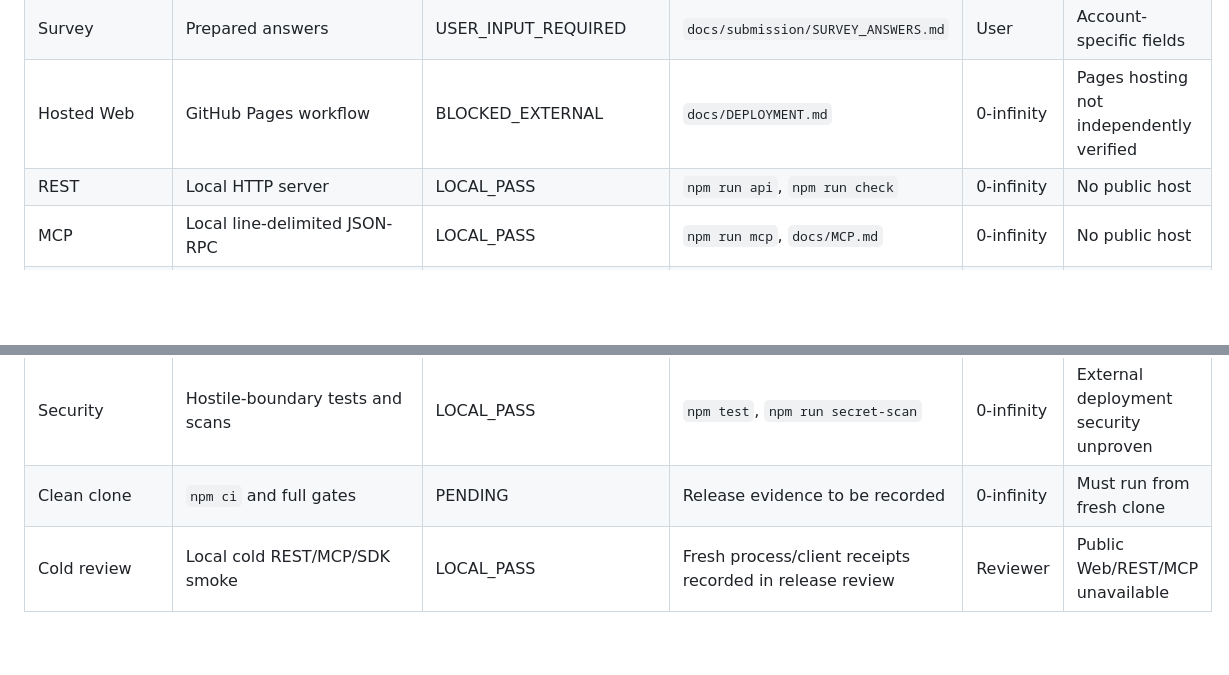
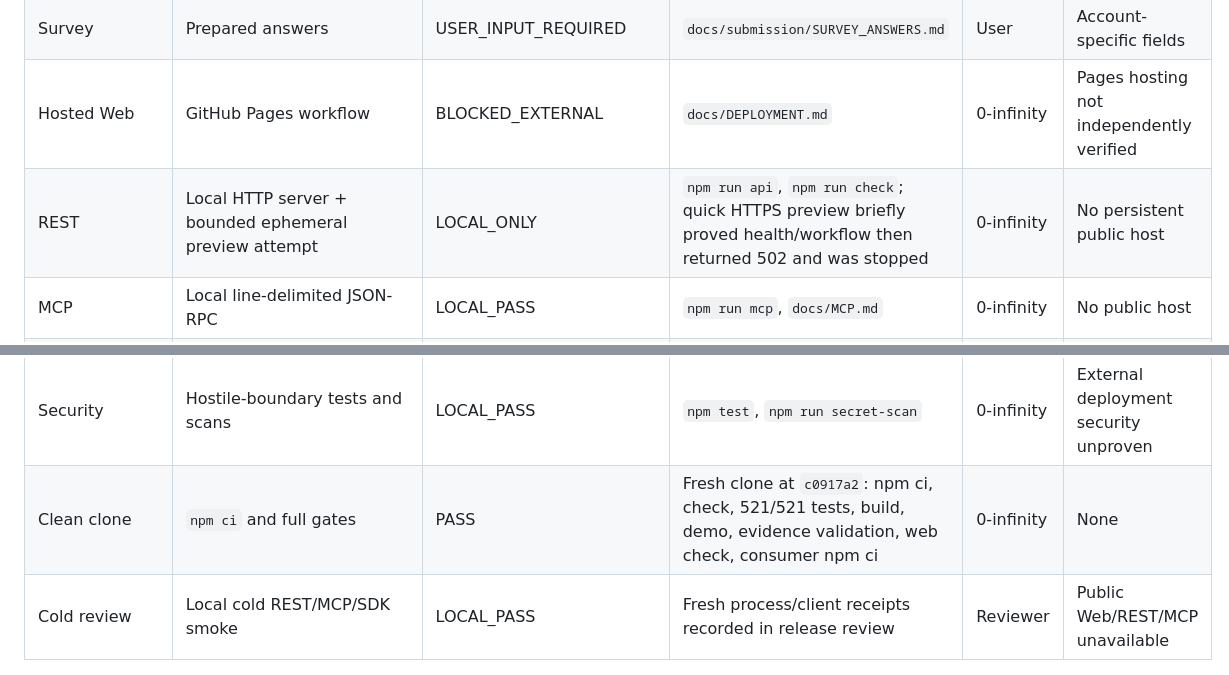
Before and after one commit to etvjay/0-infinity, a Markdown page: docs/development/SUBMISSION_CHECKLIST.md, 2 parts joined by grey strips. Drawn GitHub-style; blank space fills up the shorter version.

Commit message:
docs: reconcile clean clone and hosting evidence

```diff
--- a/docs/development/SUBMISSION_CHECKLIST.md
+++ b/docs/development/SUBMISSION_CHECKLIST.md
@@ -11,7 +11,7 @@ Status is evidence-bounded. `HOSTED_PASS`, `TESTNET_PASS`, and account-bound soc
 | GitHub | `https://github.com/etvjay/0-infinity` | PASS | Public repository; final candidate SHA is pushed only after final review | 0-infinity | Verify origin/main after push |
 | Survey | Prepared answers | USER_INPUT_REQUIRED | `docs/submission/SURVEY_ANSWERS.md` | User | Account-specific fields |
 | Hosted Web | GitHub Pages workflow | BLOCKED_EXTERNAL | `docs/DEPLOYMENT.md` | 0-infinity | Pages hosting not independently verified |
-| REST | Local HTTP server | LOCAL_PASS | `npm run api`, `npm run check` | 0-infinity | No public host |
+| REST | Local HTTP server + bounded ephemeral preview attempt | LOCAL_ONLY | `npm run api`, `npm run check`; quick HTTPS preview briefly proved health/workflow then returned 502 and was stopped | 0-infinity | No persistent public host |
 | MCP | Local line-delimited JSON-RPC | LOCAL_PASS | `npm run mcp`, `docs/MCP.md` | 0-infinity | No public host |
 | SDK docs | TypeScript client and consumer fixture | CONSUMER_PASS | `src/product/sdk.ts`, `examples/consumer`; clean `npm ci` + `npm run smoke` passed | 0-infinity | Hosted SDK target unavailable |
 | Binance Skills | Adapter and evidence | BLOCKED_EXTERNAL | `docs/development/evidence/ZO-BIN-MB8-binance-skills-live.json` | 0-infinity | Binance eligibility restriction |
@@ -21,7 +21,7 @@ Status is evidence-bounded. `HOSTED_PASS`, `TESTNET_PASS`, and account-bound soc
 | TESTNET | Binance USDⓈ-M adapter | BLOCKED_EXTERNAL | `ZO-BIN-MB8-binance-testnet.json` | 0-infinity | Dedicated credentials unavailable |
 | README | Product explanation and runbook | PASS | `README.md` | 0-infinity | Keep claims current |
 | Security | Hostile-boundary tests and scans | LOCAL_PASS | `npm test`, `npm run secret-scan` | 0-infinity | External deployment security unproven |
-| Clean clone | `npm ci` and full gates | PENDING | Release evidence to be recorded | 0-infinity | Must run from fresh clone |
+| Clean clone | `npm ci` and full gates | PASS | Fresh clone at `c0917a2`: npm ci, check, 521/521 tests, build, demo, evidence validation, web check, consumer npm ci | 0-infinity | None |
 | Cold review | Local cold REST/MCP/SDK smoke | LOCAL_PASS | Fresh process/client receipts recorded in release review | Reviewer | Public Web/REST/MCP unavailable |
 
 ## Prepared X submission
```
